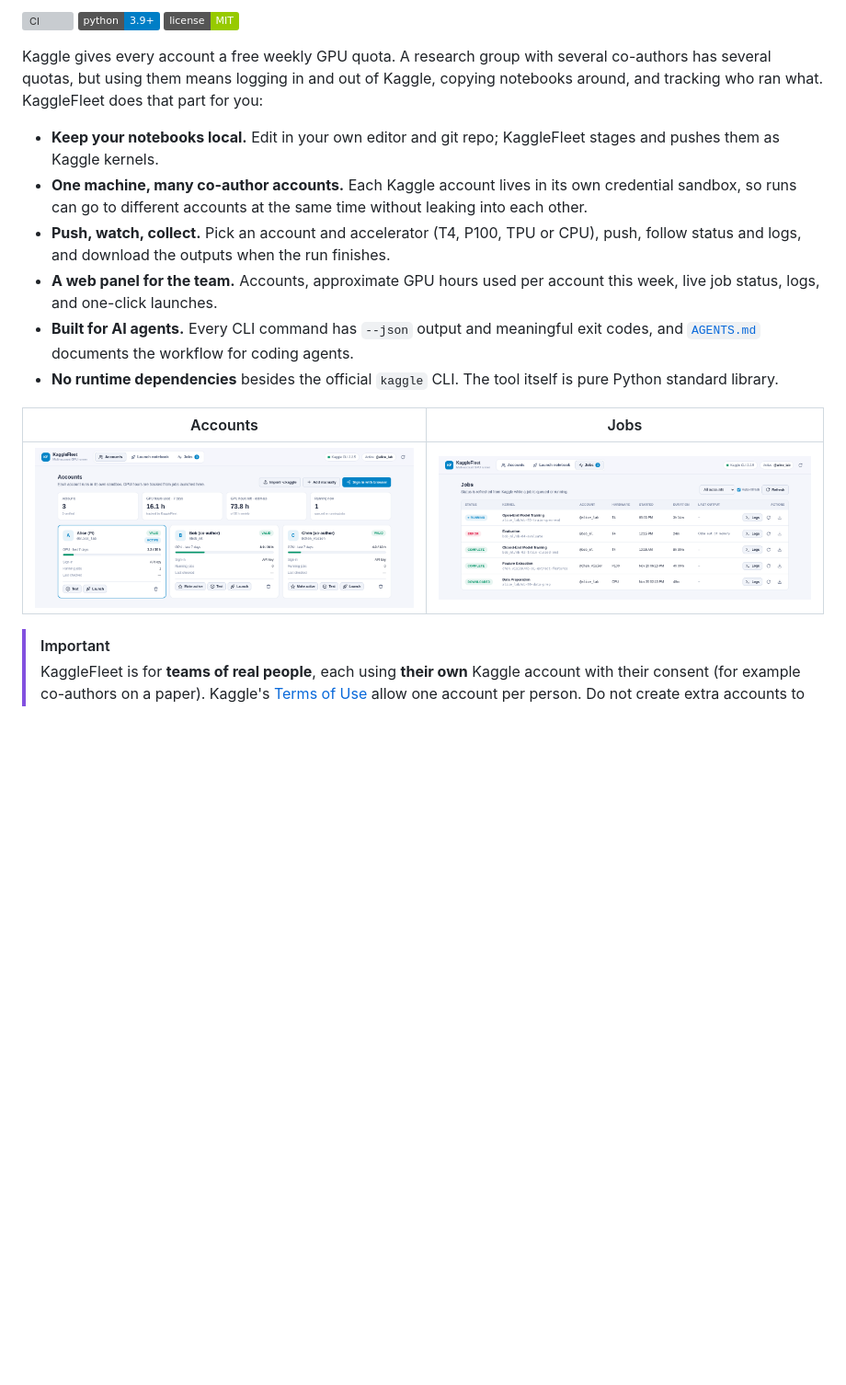
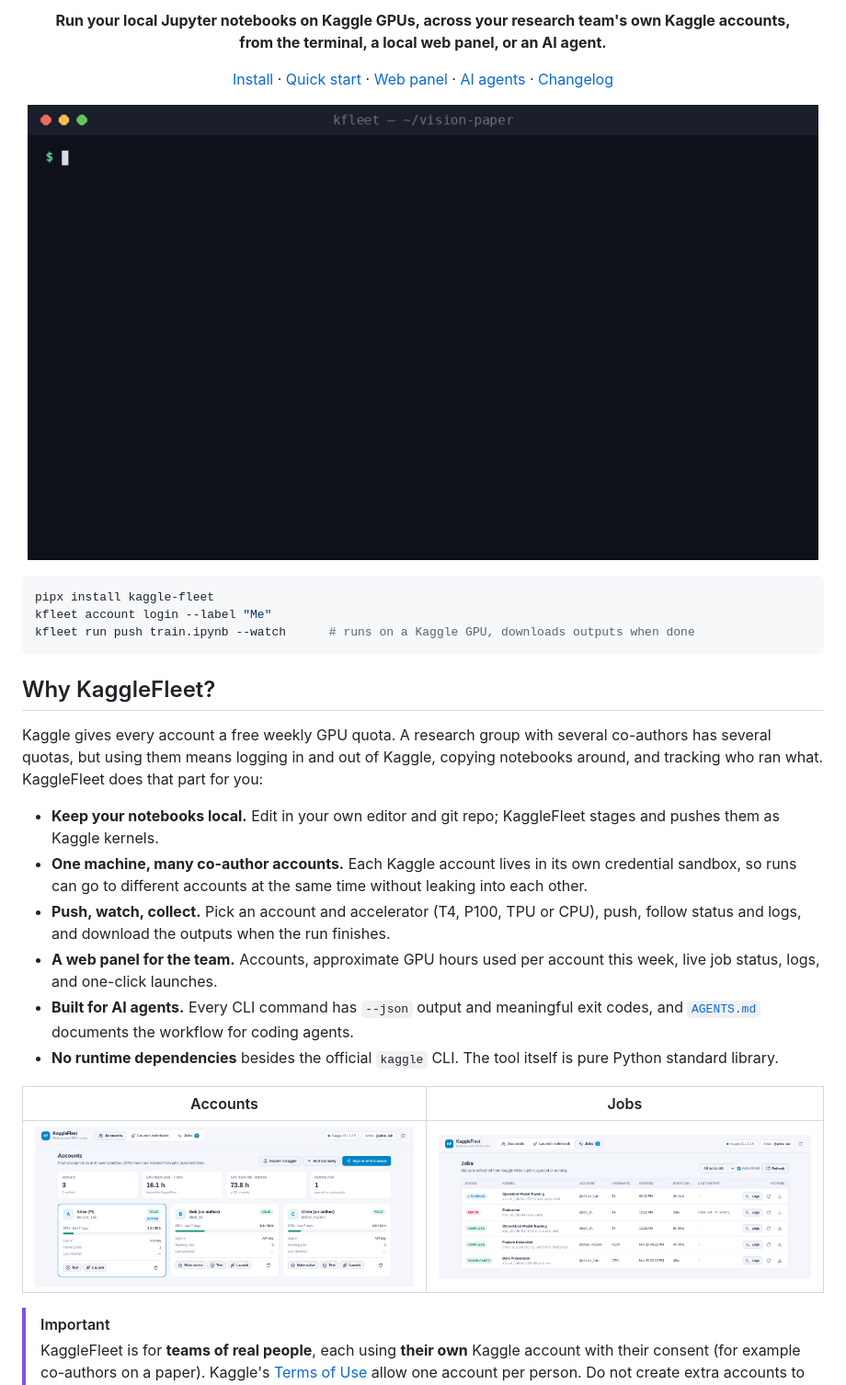
Before and after one commit to towhaEL/KaggleFleet, a Markdown page: README.md, the part around one of its changes. Shown at 92% size. Drawn GitHub-style; pictures changed too: docs/images/demo.gif (added); badges without logos; blank space fills up the shorter version; grey boxes are pictures that could not be loaded.

Commit message:
feat: add release workflow, media assets, and update documentation for PyPI publication

````diff
--- a/README.md
+++ b/README.md
@@ -4,7 +13,29 @@
 
-[![CI](https://github.com/towhaEL/KaggleFleet/actions/workflows/ci.yml/badge.svg)](https://github.com/towhaEL/KaggleFleet/actions/workflows/ci.yml)
-![Python](https://img.shields.io/badge/python-3.9%2B-blue)
-![License](https://img.shields.io/badge/license-MIT-green)
+<p align="center">
+  <b>Run your local Jupyter notebooks on Kaggle GPUs, across your research team's own Kaggle accounts,<br>
+  from the terminal, a local web panel, or an AI agent.</b>
+</p>
+
+<p align="center">
+  <a href="#install">Install</a> ·
+  <a href="#quick-start">Quick start</a> ·
+  <a href="#web-panel">Web panel</a> ·
+  <a href="#using-kagglefleet-from-ai-agents-and-scripts">AI agents</a> ·
+  <a href="https://github.com/towhaEL/KaggleFleet/blob/main/CHANGELOG.md">Changelog</a>
+</p>
+
+<p align="center">
+  <img src="https://raw.githubusercontent.com/towhaEL/KaggleFleet/main/docs/images/demo.gif"
+       alt="Terminal demo: list accounts and notebooks, push a notebook to a co-author's account, check status and logs, download the outputs" width="860">
+</p>
+
+```bash
+pipx install kaggle-fleet
+kfleet account login --label "Me"
+kfleet run push train.ipynb --watch      # runs on a Kaggle GPU, downloads outputs when done
+```
+
+## Why KaggleFleet?
 
 Kaggle gives every account a free weekly GPU quota. A research group with several
 co-authors has several quotas, but using them means logging in and out of Kaggle,
@@ -19,7 +50,7 @@ copying notebooks around, and tracking who ran what. KaggleFleet does that part
 
 | Accounts | Jobs |
 |---|---|
-| ![Accounts view](docs/images/panel-accounts.png) | ![Jobs view](docs/images/panel-jobs.png) |
+| ![Accounts view](https://raw.githubusercontent.com/towhaEL/KaggleFleet/main/docs/images/panel-accounts.png) | ![Jobs view](https://raw.githubusercontent.com/towhaEL/KaggleFleet/main/docs/images/panel-jobs.png) |
 
 > [!IMPORTANT]
 > KaggleFleet is for **teams of real people**, each using **their own** Kaggle account with their consent
````
Also changed, not shown: other parts of README.md (+33 -11 lines), CHANGELOG.md (+1 -0 lines), docs/RELEASING.md (added, +56 -0 lines), docs/images/banner.png (added), docs/images/social-preview.png (added), 7 other files.
